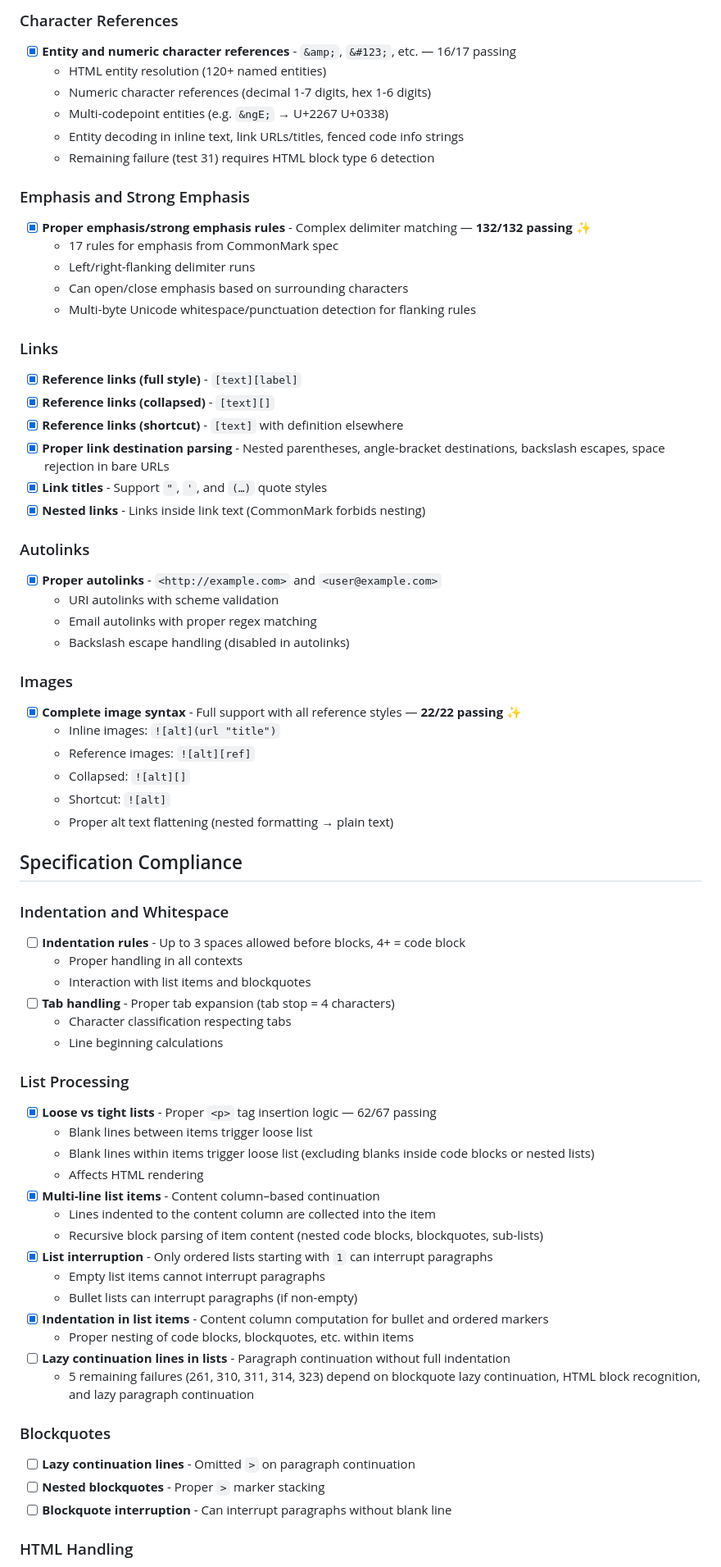
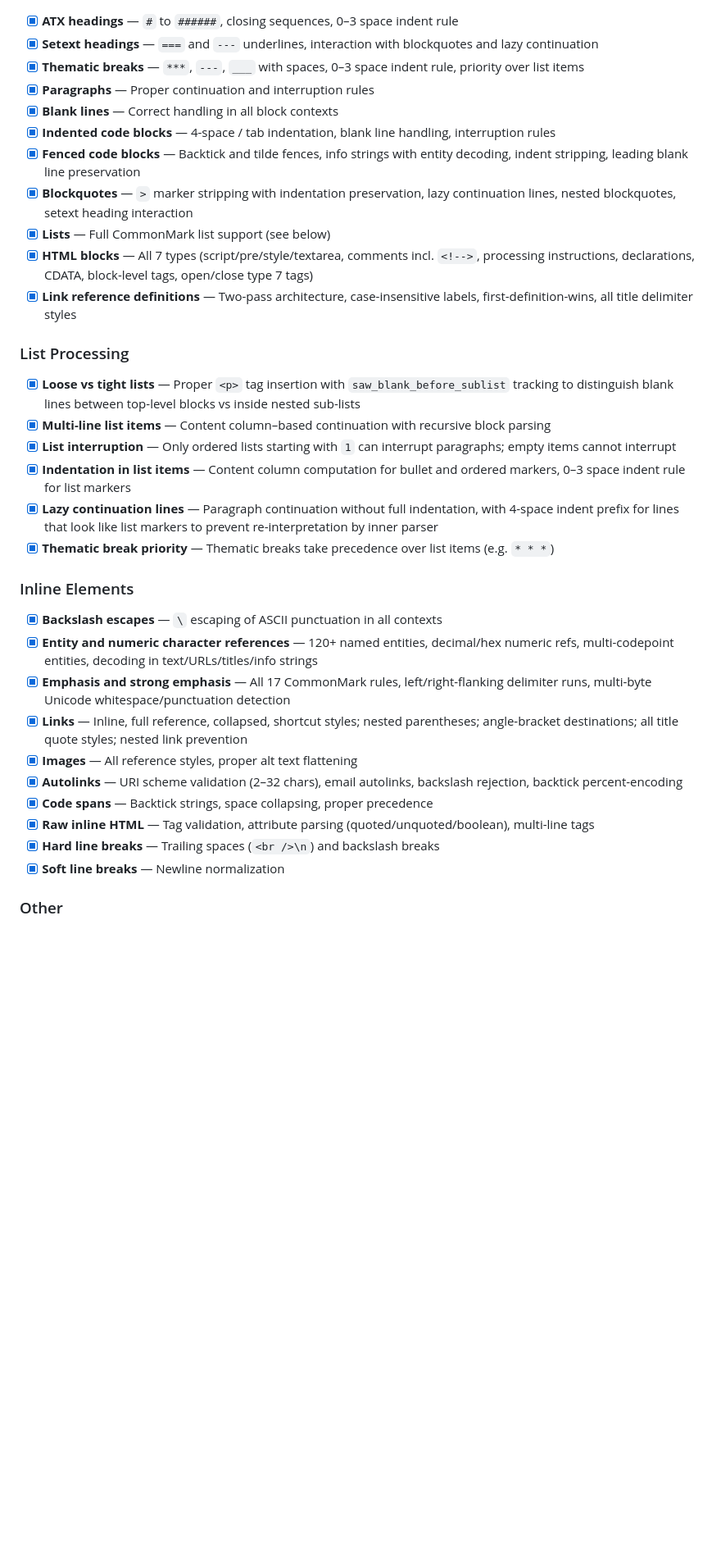
Before and after one commit to sc2in/zigmark, a Markdown page: TODO.md, the part around one of its changes. Shown at 82% size. GitHub-like rendering; blank space fills up the shorter version.

Commit message:
Update CommonMark compliance score and refine feature tracking

```diff
--- a/TODO.md
+++ b/TODO.md
@@ -71,78 +33,36 @@ Per-section breakdown (via `zig build spec`):
-### Character References
-
-- [x] **Entity and numeric character references** - `&amp;`, `&#123;`, etc. — 16/17 passing
-  - HTML entity resolution (120+ named entities)
-  - Numeric character references (decimal 1-7 digits, hex 1-6 digits)
-  - Multi-codepoint entities (e.g. `&ngE;` → U+2267 U+0338)
-  - Entity decoding in inline text, link URLs/titles, fenced code info strings
-  - Remaining failure (test 31) requires HTML block type 6 detection
-
-### Emphasis and Strong Emphasis
-
-- [x] **Proper emphasis/strong emphasis rules** - Complex delimiter matching — **132/132 passing** ✨
-  - 17 rules for emphasis from CommonMark spec
-  - Left/right-flanking delimiter runs
-  - Can open/close emphasis based on surrounding characters
-  - Multi-byte Unicode whitespace/punctuation detection for flanking rules
-
-### Links
-
-- [x] **Reference links (full style)** - `[text][label]`
-- [x] **Reference links (collapsed)** - `[text][]`
-- [x] **Reference links (shortcut)** - `[text]` with definition elsewhere
-- [x] **Proper link destination parsing** - Nested parentheses, angle-bracket destinations, backslash escapes, space rejection in bare URLs
-- [x] **Link titles** - Support `"`, `'`, and `(…)` quote styles
-- [x] **Nested links** - Links inside link text (CommonMark forbids nesting)
-
-### Autolinks
-
-- [x] **Proper autolinks** - `<http://example.com>` and `<user@example.com>`
-  - URI autolinks with scheme validation
-  - Email autolinks with proper regex matching
-  - Backslash escape handling (disabled in autolinks)
-
-### Images
-
-- [x] **Complete image syntax** - Full support with all reference styles — **22/22 passing** ✨
-  - Inline images: `![alt](url "title")`
-  - Reference images: `![alt][ref]`
-  - Collapsed: `![alt][]`
-  - Shortcut: `![alt]`
-  - Proper alt text flattening (nested formatting → plain text)
-
-## Specification Compliance
-
-### Indentation and Whitespace
-
-- [ ] **Indentation rules** - Up to 3 spaces allowed before blocks, 4+ = code block
-  - Proper handling in all contexts
-  - Interaction with list items and blockquotes
-- [ ] **Tab handling** - Proper tab expansion (tab stop = 4 characters)
-  - Character classification respecting tabs
-  - Line beginning calculations
+- [x] **ATX headings** — `#` to `######`, closing sequences, 0–3 space indent rule
+- [x] **Setext headings** — `===` and `---` underlines, interaction with blockquotes and lazy continuation
+- [x] **Thematic breaks** — `***`, `---`, `___` with spaces, 0–3 space indent rule, priority over list items
+- [x] **Paragraphs** — Proper continuation and interruption rules
+- [x] **Blank lines** — Correct handling in all block contexts
+- [x] **Indented code blocks** — 4-space / tab indentation, blank line handling, interruption rules
+- [x] **Fenced code blocks** — Backtick and tilde fences, info strings with entity decoding, indent stripping, leading blank line preservation
+- [x] **Blockquotes** — `>` marker stripping with indentation preservation, lazy continuation lines, nested blockquotes, setext heading interaction
+- [x] **Lists** — Full CommonMark list support (see below)
+- [x] **HTML blocks** — All 7 types (script/pre/style/textarea, comments incl. `<!-->`, processing instructions, declarations, CDATA, block-level tags, open/close type 7 tags)
+- [x] **Link reference definitions** — Two-pass architecture, case-insensitive labels, first-definition-wins, all title delimiter styles
 
 ### List Processing
 
-- [x] **Loose vs tight lists** - Proper `<p>` tag insertion logic — 62/67 passing
-  - Blank lines between items trigger loose list
-  - Blank lines within items trigger loose list (excluding blanks inside code blocks or nested lists)
-  - Affects HTML rendering
-- [x] **Multi-line list items** - Content column–based continuation
-  - Lines indented to the content column are collected into the item
-  - Recursive block parsing of item content (nested code blocks, blockquotes, sub-lists)
-- [x] **List interruption** - Only ordered lists starting with `1` can interrupt paragraphs
-  - Empty list items cannot interrupt paragraphs
-  - Bullet lists can interrupt paragraphs (if non-empty)
-- [x] **Indentation in list items** - Content column computation for bullet and ordered markers
-  - Proper nesting of code blocks, blockquotes, etc. within items
-- [ ] **Lazy continuation lines in lists** - Paragraph continuation without full indentation
-  - 5 remaining failures (261, 310, 311, 314, 323) depend on blockquote lazy continuation, HTML block recognition, and lazy paragraph continuation
+- [x] **Loose vs tight lists** — Proper `<p>` tag insertion with `saw_blank_before_sublist` tracking to distinguish blank lines between top-level blocks vs inside nested sub-lists
+- [x] **Multi-line list items** — Content column–based continuation with recursive block parsing
+- [x] **List interruption** — Only ordered lists starting with `1` can interrupt paragraphs; empty items cannot interrupt
+- [x] **Indentation in list items** — Content column computation for bullet and ordered markers, 0–3 space indent rule for list markers
+- [x] **Lazy continuation lines** — Paragraph continuation without full indentation, with 4-space indent prefix for lines that look like list markers to prevent re-interpretation by inner parser
+- [x] **Thematic break priority** — Thematic breaks take precedence over list items (e.g. `* * *`)
 
-### Blockquotes
+### Inline Elements
 
-- [ ] **Lazy continuation lines** - Omitted `>` on paragraph continuation
-- [ ] **Nested blockquotes** - Proper `>` marker stacking
-- [ ] **Blockquote interruption** - Can interrupt paragraphs without blank line
+- [x] **Backslash escapes** — `\` escaping of ASCII punctuation in all contexts
+- [x] **Entity and numeric character references** — 120+ named entities, decimal/hex numeric refs, multi-codepoint entities, decoding in text/URLs/titles/info strings
+- [x] **Emphasis and strong emphasis** — All 17 CommonMark rules, left/right-flanking delimiter runs, multi-byte Unicode whitespace/punctuation detection
+- [x] **Links** — Inline, full reference, collapsed, shortcut styles; nested parentheses; angle-bracket destinations; all title quote styles; nested link prevention
+- [x] **Images** — All reference styles, proper alt text flattening
+- [x] **Autolinks** — URI scheme validation (2–32 chars), email autolinks, backslash rejection, backtick percent-encoding
+- [x] **Code spans** — Backtick strings, space collapsing, proper precedence
+- [x] **Raw inline HTML** — Tag validation, attribute parsing (quoted/unquoted/boolean), multi-line tags
+- [x] **Hard line breaks** — Trailing spaces (`<br />\n`) and backslash breaks
+- [x] **Soft line breaks** — Newline normalization
 
-### HTML Handling
+### Other
 
```
Also changed, not shown: other parts of TODO.md (+29 -149 lines).
